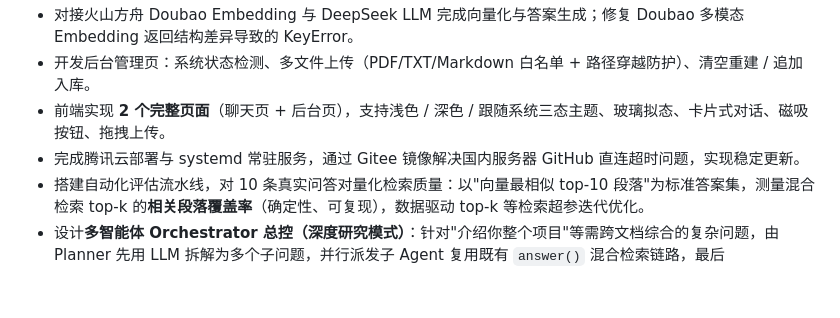
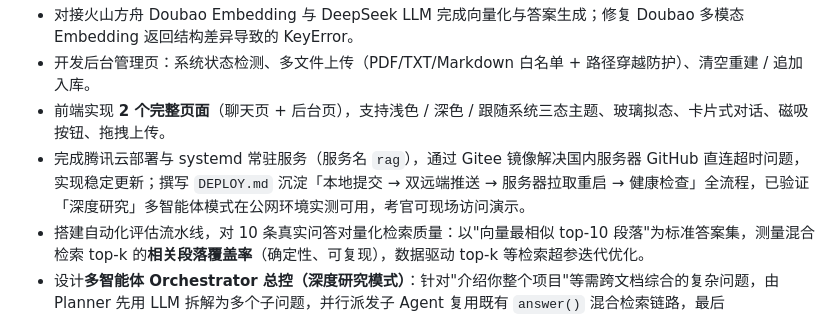
Before and after one commit to xchhhh/information, a Markdown page: PROJECT_EXPERIENCE.md, the part around the change. Drawn GitHub-style; blank space fills up the shorter version.

Commit message:
docs: 简历补充部署验证成果（rag 服务/DEPLOY.md/深度研究公网实测可用）

```diff
--- a/PROJECT_EXPERIENCE.md
+++ b/PROJECT_EXPERIENCE.md
@@ -24,7 +24,7 @@ Python、FastAPI、Uvicorn、Milvus-Lite、火山方舟 Doubao Embedding、DeepS
 - 对接火山方舟 Doubao Embedding 与 DeepSeek LLM 完成向量化与答案生成；修复 Doubao 多模态 Embedding 返回结构差异导致的 KeyError。
 - 开发后台管理页：系统状态检测、多文件上传（PDF/TXT/Markdown 白名单 + 路径穿越防护）、清空重建 / 追加入库。
 - 前端实现 **2 个完整页面**（聊天页 + 后台页），支持浅色 / 深色 / 跟随系统三态主题、玻璃拟态、卡片式对话、磁吸按钮、拖拽上传。
-- 完成腾讯云部署与 systemd 常驻服务，通过 Gitee 镜像解决国内服务器 GitHub 直连超时问题，实现稳定更新。
+- 完成腾讯云部署与 systemd 常驻服务（服务名 `rag`），通过 Gitee 镜像解决国内服务器 GitHub 直连超时问题，实现稳定更新；撰写 `DEPLOY.md` 沉淀「本地提交 → 双远端推送 → 服务器拉取重启 → 健康检查」全流程，已验证「深度研究」多智能体模式在公网环境实测可用，考官可现场访问演示。
 - 搭建自动化评估流水线，对 10 条真实问答对量化检索质量：以"向量最相似 top-10 段落"为标准答案集，测量混合检索 top-k 的**相关段落覆盖率**（确定性、可复现），数据驱动 top-k 等检索超参迭代优化。
 - 设计**多智能体 Orchestrator 总控（深度研究模式）**：针对"介绍你整个项目"等需跨文档综合的复杂问题，由 Planner 先用 LLM 拆解为多个子问题，并行派发子 Agent 复用既有 `answer()` 混合检索链路，最后 Synthesizer 汇总去重并标注来源。并发采用 `asyncio.gather` + `asyncio.to_thread` 跑同步检索；子 Agent 失败优雅跳过、全失败回退单链路、Synthesizer 失败用规则拼接兜底，保障可用性。前端加「深度研究」开关并展示子问题思维链，让复杂问题的回答更完整、可解释。
 
```
